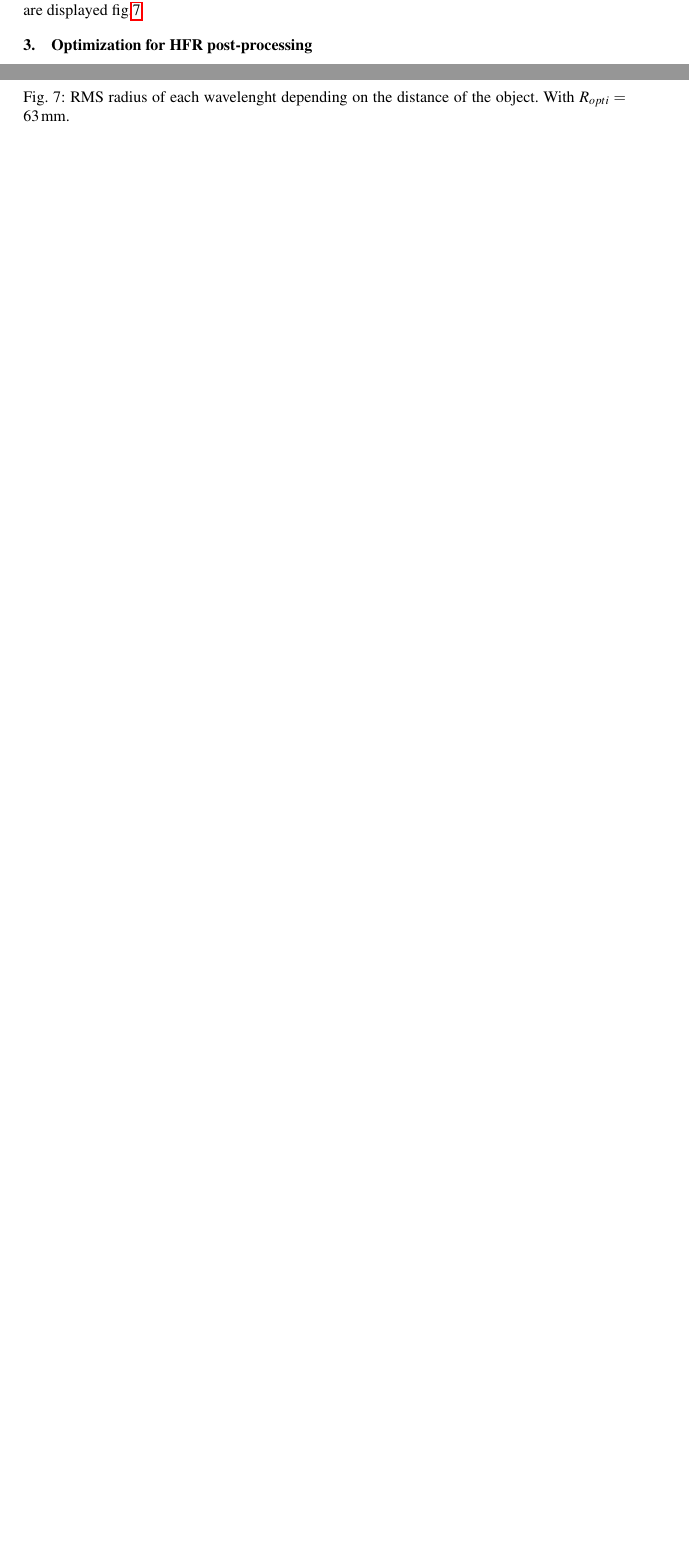
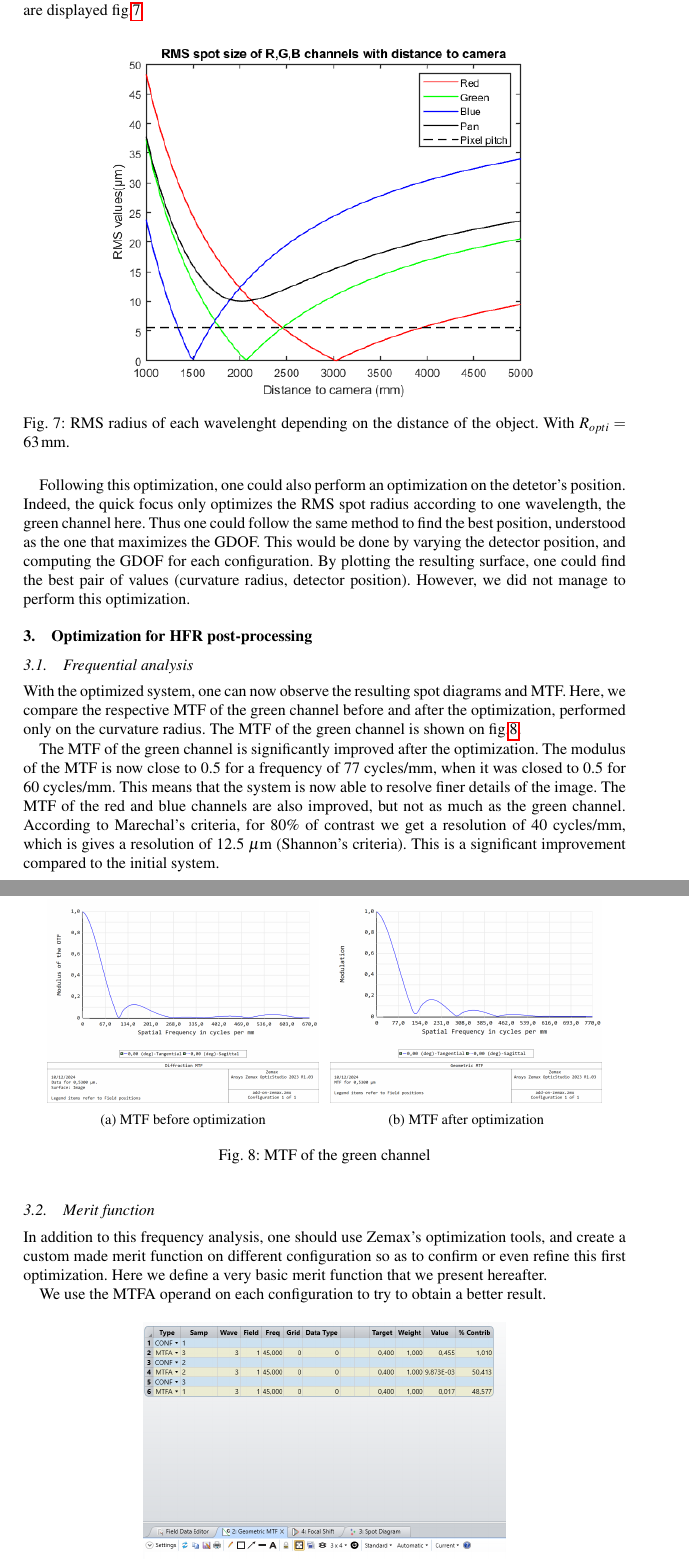
Before and after one commit to GabrielGst/IO-COCO, a LaTeX document (TP24 - COCO - Chromatic optimization Zemax/main/OpEx_temp.tex): two parts of pages 5 and 7 of 7 before the commit and two parts of pages 6 and 7 of 8 after it, joined at a grey line, cut so that both start at the same text, the shorter picture padded with empty space. The pictures show the PDF file TP24 - COCO - Chromatic optimization Zemax/main/OpEx_temp.pdf that the author committed with the source.

Commit message:
Wrapped up the practical.

```diff
--- a/TP24 - COCO - Chromatic optimization Zemax/main/OpEx_temp.tex
+++ b/TP24 - COCO - Chromatic optimization Zemax/main/OpEx_temp.tex
@@ -184,6 +186,13 @@ A piece of the code used follows:
 \end{verbatim}
 
 Here, we first define the object to camera distance, then perform a quick focus and retrieve the RMS radii for the red, green, and blue channels. They were found to be $RMS_R = \numprint[\mu m]{41.623}$, $RMS_G = \numprint[\mu m]{4.089}$, and $RMS_B = \numprint[\mu m]{41.557}$, respectively. In the matlab file, the ray density is set to 6 with an hexapolar distribution, while the manual analysis have been performed with a ray density of 9 and dithered distribution, which explain the difference with paragraph \ref{manual-qf}. When the parameters are the same, the RMS are equal with matlab and manually. This shows that the RMS value depends strongly on the algorithm used and the parameters. Thus, every RMS are computed with the same parameters in the following.
+
+\begin{figure}[h]
+    \centering
+    \includegraphics[width=0.65\textwidth]{IO25_TP4_GDOF_init_2000_R8.png}
+    \caption{RMS radius of different colors depending on the distance of the object. The GDOF is the sum of the 3 independant depth of focus.}
+    \label{fig:gdof_init}
+\end{figure}
 
 \subsection{Performance criterion}
 The performance criterion under optimisation is the Generalized Depth of Field (GDOF), which is defined as the range along the optical axis where the defocus remains below a threshold equivalent to the size of one pixel (5$\mu$m).
@@ -233,19 +240,48 @@ With this new radius, the GDOF is at its maximum and the RMS spot size of each c
     \label{fig:matlab_gdof}
 \end{figure}
 
+Following this optimization, one could also perform an optimization on the detetor's position. Indeed, the quick focus only optimizes the RMS spot radius according to one wavelength, the green channel here. Thus one could follow the same method to find the best position, understood as the one that maximizes the GDOF. This would be done by varying the detector position, and computing the GDOF for each configuration. By plotting the resulting surface, one could find the best pair of values (curvature radius, detector position). However, we did not manage to perform this optimization.
+
 \section{Optimization for HFR post-processing}
+\subsection{Frequential analysis}
+With the optimized system, one can now observe the resulting spot diagrams and MTF. Here, we compare the respective MTF of the green channel before and after the optimization, performed only on the curvature radius. The MTF of the green channel is shown on fig.\ref{fig:fft-green-end-tot}.
 
+\begin{figure}[h]
+    \centering
+    \subfloat[MTF before optimization]{
+        \centering
+        \includegraphics[width=0.45\textwidth]{FFTMTF_green.png}
+        \label{fig:fft-green-end}
+    }
+	\subfloat[MTF after optimization]{
+		\centering
+        \includegraphics[width=0.45\textwidth]{GeometricMTF_freq_green_2000.png}
+        \label{fig:fft-green-end-best}
+    }
+	\caption{MTF of the green channel}
+    \label{fig:fft-green-end-tot}
+\end{figure}
 
+The MTF of the green channel is significantly improved after the optimization. The modulus of the MTF is now close to 0.5 for a frequency of 77 cycles/mm, when it was closed to 0.5 for 60 cycles/mm. This means that the system is now able to resolve finer details of the image. The MTF of the red and blue channels are also improved, but not as much as the green channel. According to Marechal's criteria, for 80\% of contrast we get a resolution of 40 cycles/mm, which is gives a resolution of 12.5 $\mu$m (Shannon's criteria). This is a significant improvement compared to the initial system.
 
+\subsection{Merit function}
+In addition to this frequency analysis, one should use Zemax's optimization tools, and create a custom made merit function on different configuration so as to confirm or even refine this first optimization. Here we define a very basic merit function that we present hereafter.
 
+We use the MTFA operand on each configuration to try to obtain a better result.
 
+\begin{figure}[h]
+    \centering
+    \includegraphics[width=0.6\textwidth]{Merit funtion.png}
+    \caption{Screen shot of the merit function.}
+    \label{fig:merit-function}
+\end{figure}
 
-
-
-
-
-
-
+\pagebreak
+\section{Conclusion}
+In conclusion, this study demonstrates the process of optimizing a chromatic imaging system using Zemax Optic Studio and Matlab. By adjusting the curvature radius of the optical element and performing a quick focus, we were able to significantly improve the Generalized Depth of Field (GDOF) and the Modulation Transfer Function (MTF) of the system. The optimized system shows enhanced performance in terms of resolving finer details, which is crucial for applications requiring high-resolution imaging. Future work could involve further optimization of the detector position and the use of custom merit functions to refine the system's performance even more.
+\vspace{
+    1cm
+}
 \listoffigures
 
 \end{document}
```
Also changed, not shown: TP24 - COCO - Chromatic optimization Zemax/main/OpEx_temp.pdf, TP24 - COCO - Chromatic optimization Zemax/main/OpEx_temp.tex (26 more changed lines), 7 other files.
